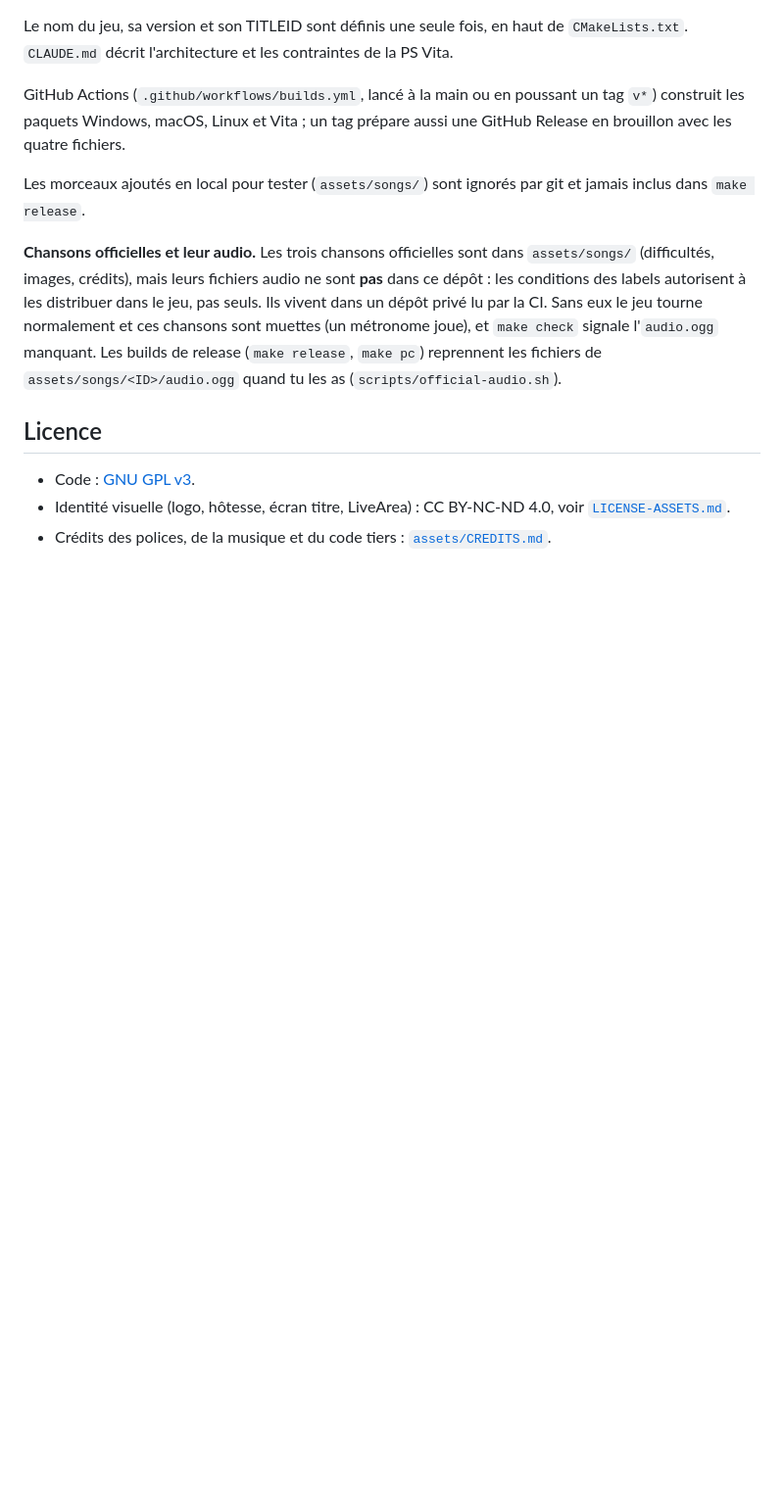
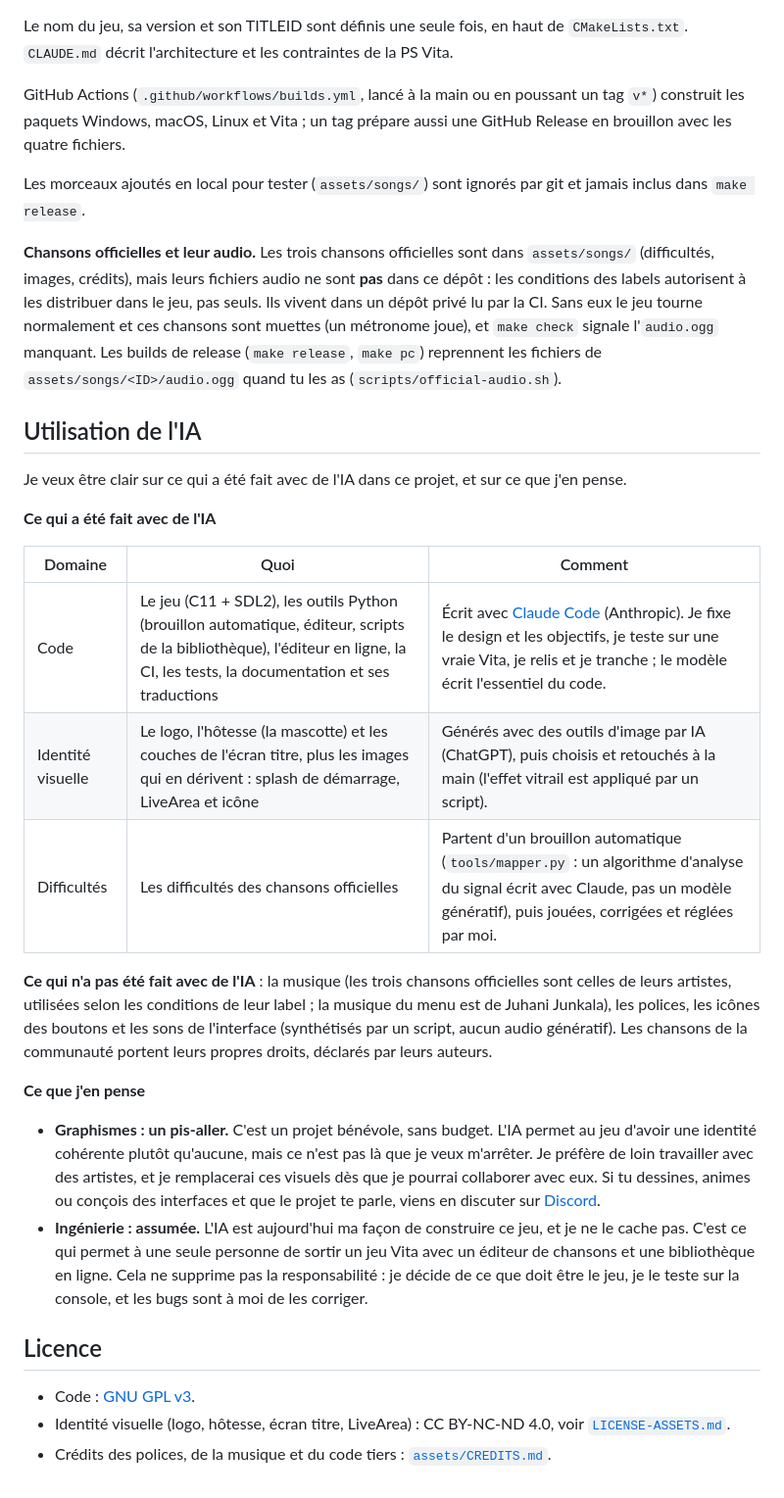
Before and after one commit to m-a-fr/dancing-every-night, a Markdown page: README.fr.md, the part around the change. Shown at 98% size. Rendered like a GitHub page; blank space fills up the shorter version.

Commit message:
README: document where AI was used and my position on it
Co-Authored-By: Claude Sonnet 5.5 <noreply@anthropic.com>

```diff
--- a/README.fr.md
+++ b/README.fr.md
@@ -154,6 +154,34 @@ chansons sont muettes (un métronome joue), et `make check` signale l'`audio.ogg
 (`make release`, `make pc`) reprennent les fichiers de `assets/songs/<ID>/audio.ogg` quand tu les as
 (`scripts/official-audio.sh`).
 
+## Utilisation de l'IA
+
+Je veux être clair sur ce qui a été fait avec de l'IA dans ce projet, et sur ce que j'en pense.
+
+**Ce qui a été fait avec de l'IA**
+
+| Domaine | Quoi | Comment |
+|---|---|---|
+| Code | Le jeu (C11 + SDL2), les outils Python (brouillon automatique, éditeur, scripts de la bibliothèque), l'éditeur en ligne, la CI, les tests, la documentation et ses traductions | Écrit avec [Claude Code](https://claude.com/claude-code) (Anthropic). Je fixe le design et les objectifs, je teste sur une vraie Vita, je relis et je tranche ; le modèle écrit l'essentiel du code. |
+| Identité visuelle | Le logo, l'hôtesse (la mascotte) et les couches de l'écran titre, plus les images qui en dérivent : splash de démarrage, LiveArea et icône | Générés avec des outils d'image par IA (ChatGPT), puis choisis et retouchés à la main (l'effet vitrail est appliqué par un script). |
+| Difficultés | Les difficultés des chansons officielles | Partent d'un brouillon automatique (`tools/mapper.py` : un algorithme d'analyse du signal écrit avec Claude, pas un modèle génératif), puis jouées, corrigées et réglées par moi. |
+
+**Ce qui n'a pas été fait avec de l'IA** : la musique (les trois chansons officielles sont celles de leurs artistes,
+utilisées selon les conditions de leur label ; la musique du menu est de Juhani Junkala), les polices, les icônes des
+boutons et les sons de l'interface (synthétisés par un script, aucun audio génératif). Les chansons de la communauté
+portent leurs propres droits, déclarés par leurs auteurs.
+
+**Ce que j'en pense**
+
+- **Graphismes : un pis-aller.** C'est un projet bénévole, sans budget. L'IA permet au jeu d'avoir une identité
+  cohérente plutôt qu'aucune, mais ce n'est pas là que je veux m'arrêter. Je préfère de loin travailler avec des
+  artistes, et je remplacerai ces visuels dès que je pourrai collaborer avec eux. Si tu dessines, animes ou conçois des
+  interfaces et que le projet te parle, viens en discuter sur [Discord](https://discord.gg/vTJDvgJe74).
+- **Ingénierie : assumée.** L'IA est aujourd'hui ma façon de construire ce jeu, et je ne le cache pas. C'est ce qui
+  permet à une seule personne de sortir un jeu Vita avec un éditeur de chansons et une bibliothèque en ligne. Cela
+  ne supprime pas la responsabilité : je décide de ce que doit être le jeu, je le teste sur la console, et les bugs
+  sont à moi de les corriger.
+
 ## Licence
 
 - Code : [GNU GPL v3](LICENSE).
```
Also changed, not shown: README.md (+26 -0 lines).
